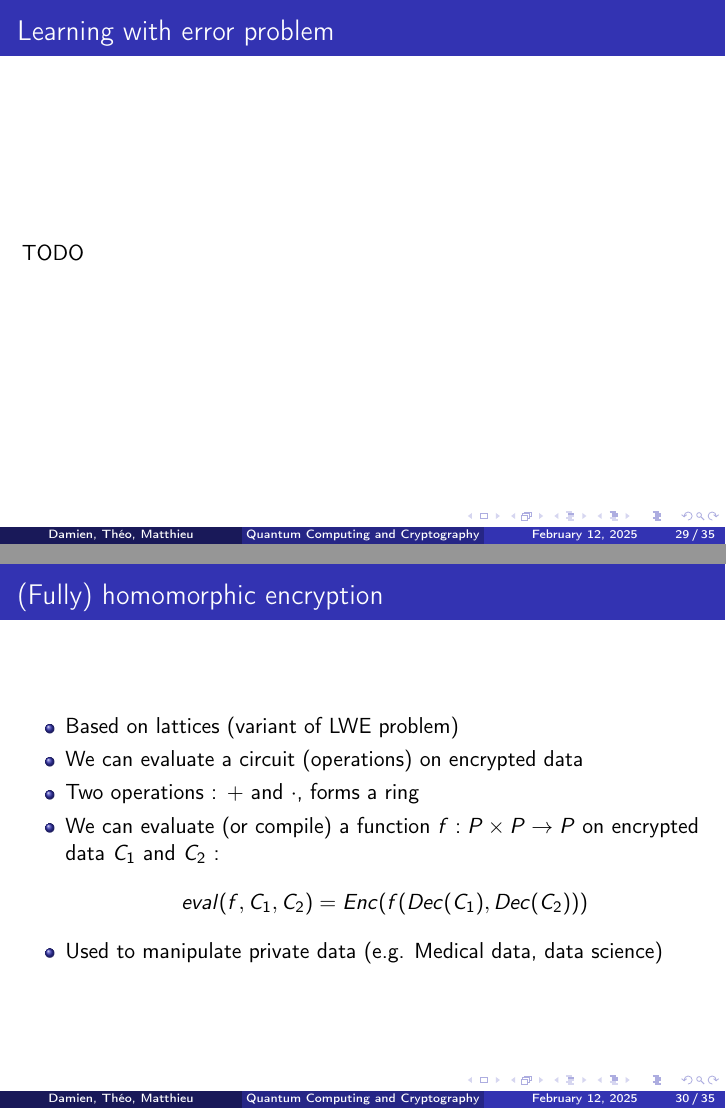
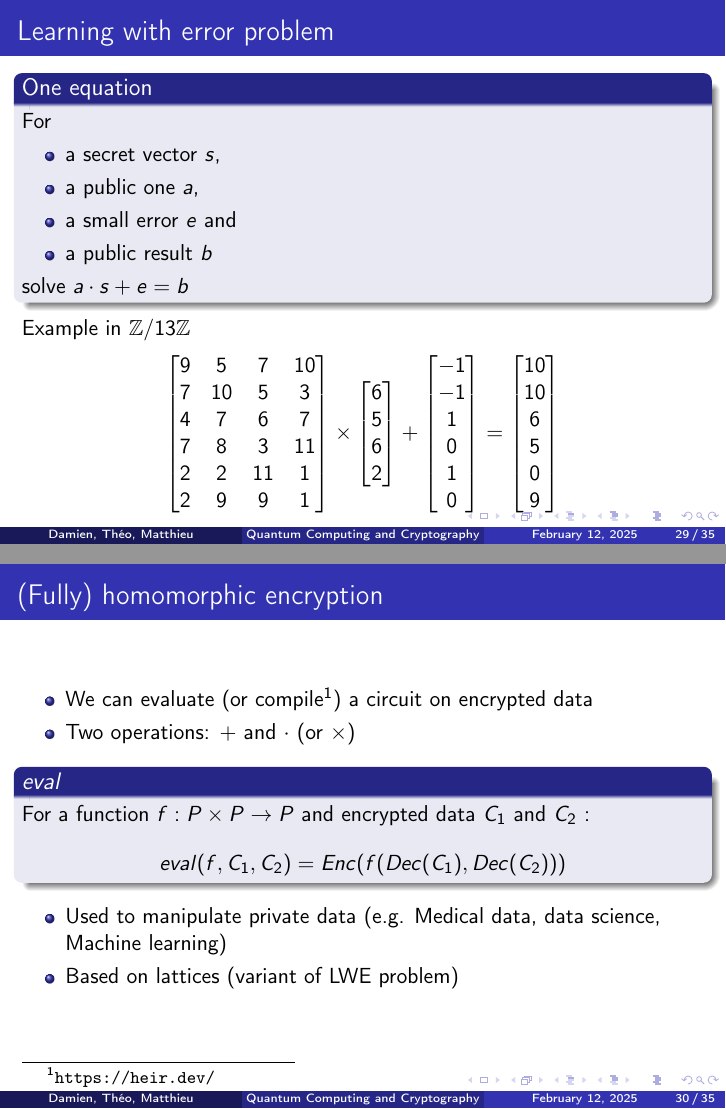
Before and after one commit to mbido/M1_ANGLAIS_Presentation, LaTeX slides (presentation.tex): pages 57 and 61 of 66 before the commit and pages 58 and 63 of 68 after it, joined at a grey line. Compiled offline with pdfLaTeX.

Commit message:
LWE and FHE slides

```diff
--- a/presentation.tex
+++ b/presentation.tex
@@ -424,4 +425,10 @@
 \end{frame}
 
 \begin{frame}{Learning with error problem}
-	TODO
+	\begin{block}{One equation}
+		For\begin{itemize}
+			\item a secret vector $s$,
+			\item a public one $a$,
+			\item a small error $e$ and
+			\item a public result $b$
+		\end{itemize} solve $ a \cdot s + e = b$
@@ -427,0 +452 @@
+			9 & 5 & 7 & 10 \\
@@ -433,8 +472,13 @@
-		\item<2-> We can evaluate a circuit (operations) on encrypted data
-		\item<2-> Two operations : $+$ and $\cdot$, forms a ring
-		\item<3-> We can evaluate (or compile) a function $f : P \times P \rightarrow P$ on encrypted data $C_1$ and $C_2$ :
-			\[eval(f, C_1, C_2) = Enc(f(Dec(C_1), Dec(C_2)))\]
-		\item<4-> Used to manipulate private data (e.g. Medical data, data science)
+		\item We can evaluate (or compile\footnote{\url{https://heir.dev/}}) a circuit on encrypted data
+		\item<2-> Two operations: $+$ and $\cdot$ (or $\times$)
+	\end{itemize}
+	\begin{block}<3->{$eval$}
+		For a function $f : P \times P \rightarrow P$ and encrypted data $C_1$ and $C_2$ :
+		\[eval(f, C_1, C_2) = Enc(f(Dec(C_1), Dec(C_2)))\]
+	\end{block}
+	\begin{itemize}
+		\item<4-> Used to manipulate private data (e.g. Medical data, data science, Machine learning)
+		\item<5-> Based on lattices (variant of LWE problem)
 	\end{itemize}
 \end{frame}
 
```
Also changed, not shown: presentation.tex (34 more changed lines).
